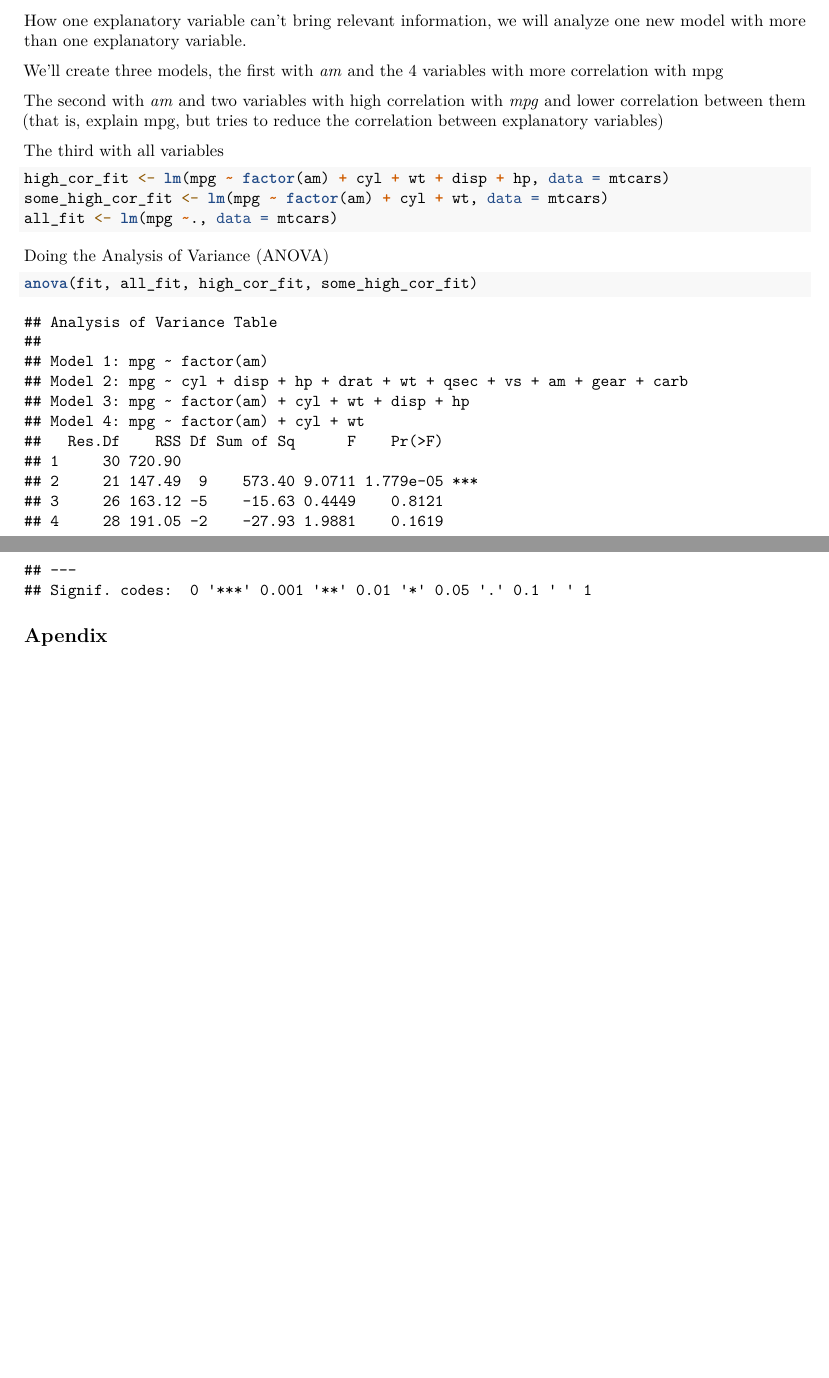
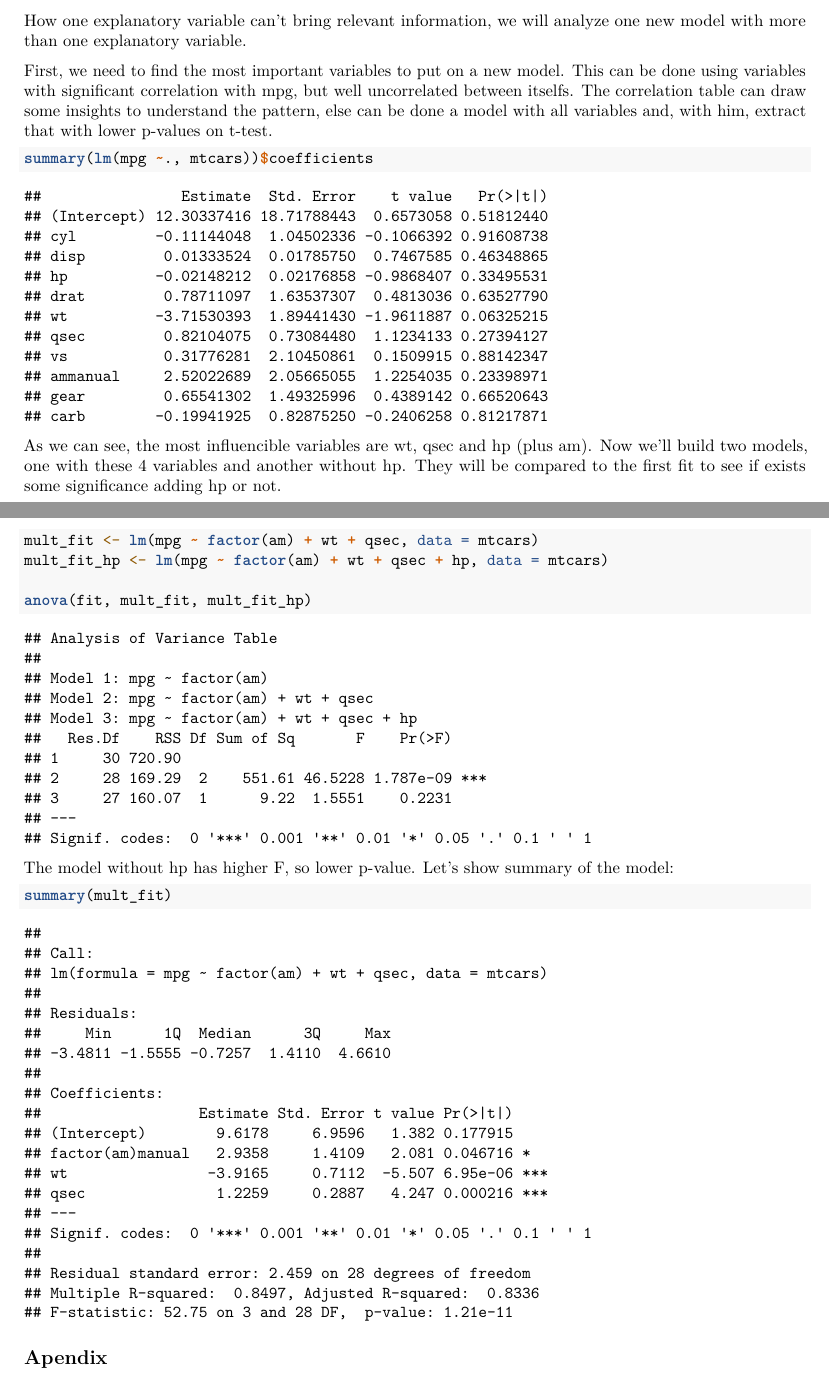
Before and after one commit to matiasvinicius/Scipts, an R Markdown document (R/Regression_Models/motor_trend.Rmd): two parts of pages 4 and 5 of 5, joined at a grey line, cut so that both start at the same text, the shorter picture padded with empty space. Rendered offline with R 4.5, knitr and Pandoc, then LaTeX, with nearby package versions.

Commit message:
Update Mult LR

````diff
--- a/R/Regression_Models/motor_trend.Rmd
+++ b/R/Regression_Models/motor_trend.Rmd
@@ -125,21 +125,28 @@ relationship.
 <p> How one explanatory variable can't bring relevant information, we will
 analyze one new model with more than one explanatory variable.
 
-<p> We'll create three models, the first with _am_ and the 4 variables
-with more correlation with mpg
-<p> The second with _am_ and two variables with high correlation with _mpg_
-and lower correlation between them (that is, explain mpg, but tries to reduce
-the correlation between explanatory variables)
-<p> The third with all variables
+<p> First, we need to find the most important variables to put on a new model.
+This can be done using variables with significant correlation with mpg, but
+well uncorrelated between itselfs. The correlation table can draw some insights
+to understand the pattern, else can be done a model with all variables and,
+with him, extract that with lower p-values on t-test.
 ```{r}
-high_cor_fit <- lm(mpg ~ factor(am) + cyl + wt + disp + hp, data = mtcars)
-some_high_cor_fit <- lm(mpg ~ factor(am) + cyl + wt, data = mtcars)
-all_fit <- lm(mpg ~., data = mtcars)
+summary(lm(mpg ~., mtcars))$coefficients
 ```
+<p> As we can see, the most influencible variables are wt, qsec and hp (plus
+am). Now we'll build two models, one with these 4 variables and another without
+hp. They will be compared to the first fit to see if exists some significance
+adding hp or not.
+```{r}
+mult_fit <- lm(mpg ~ factor(am) + wt + qsec, data = mtcars)
+mult_fit_hp <- lm(mpg ~ factor(am) + wt + qsec + hp, data = mtcars)
 
-<p> Doing the Analysis of Variance (ANOVA)
+anova(fit, mult_fit, mult_fit_hp)
+```
+<p> The model without hp has higher F, so lower p-value. Let's show summary of
+the model:
 ```{r}
-anova(fit, all_fit, high_cor_fit, some_high_cor_fit)
+summary(mult_fit)
 ```
 
 ## Apendix
````
Also changed, not shown: R/Regression_Models/motor_trend.pdf.
